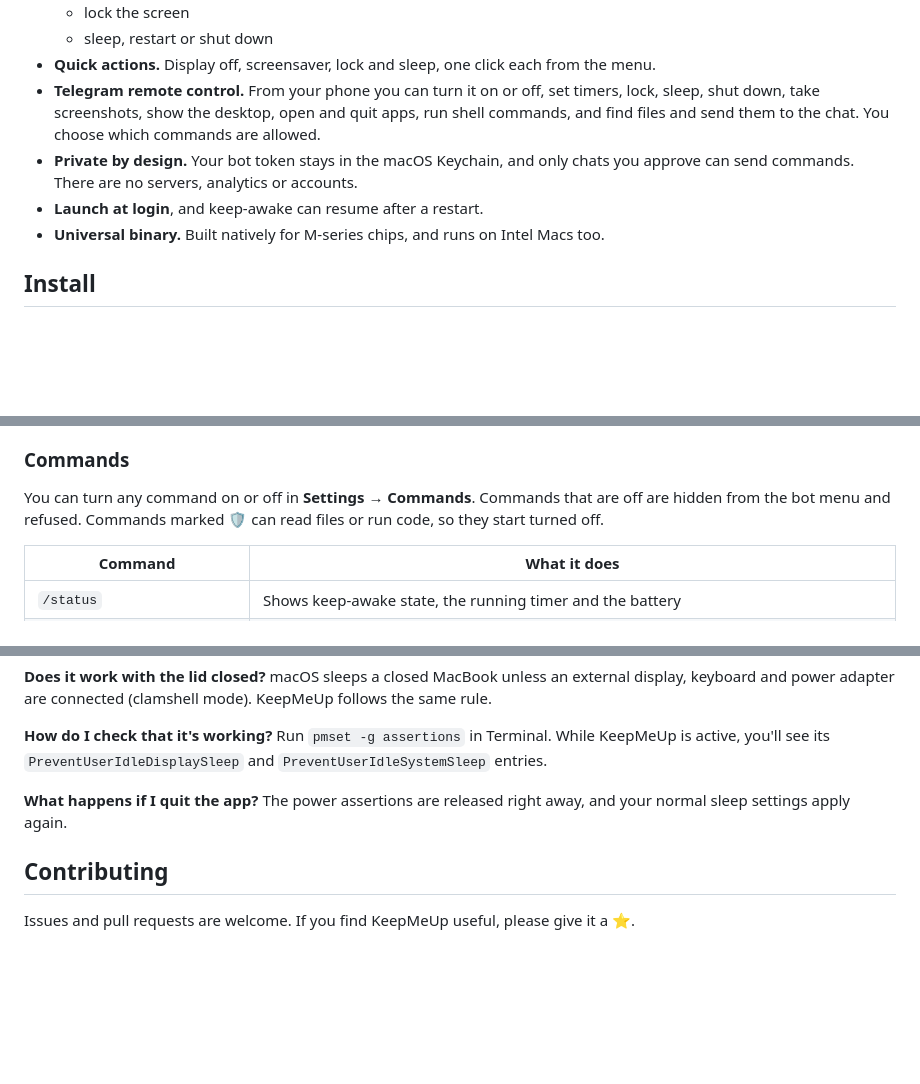
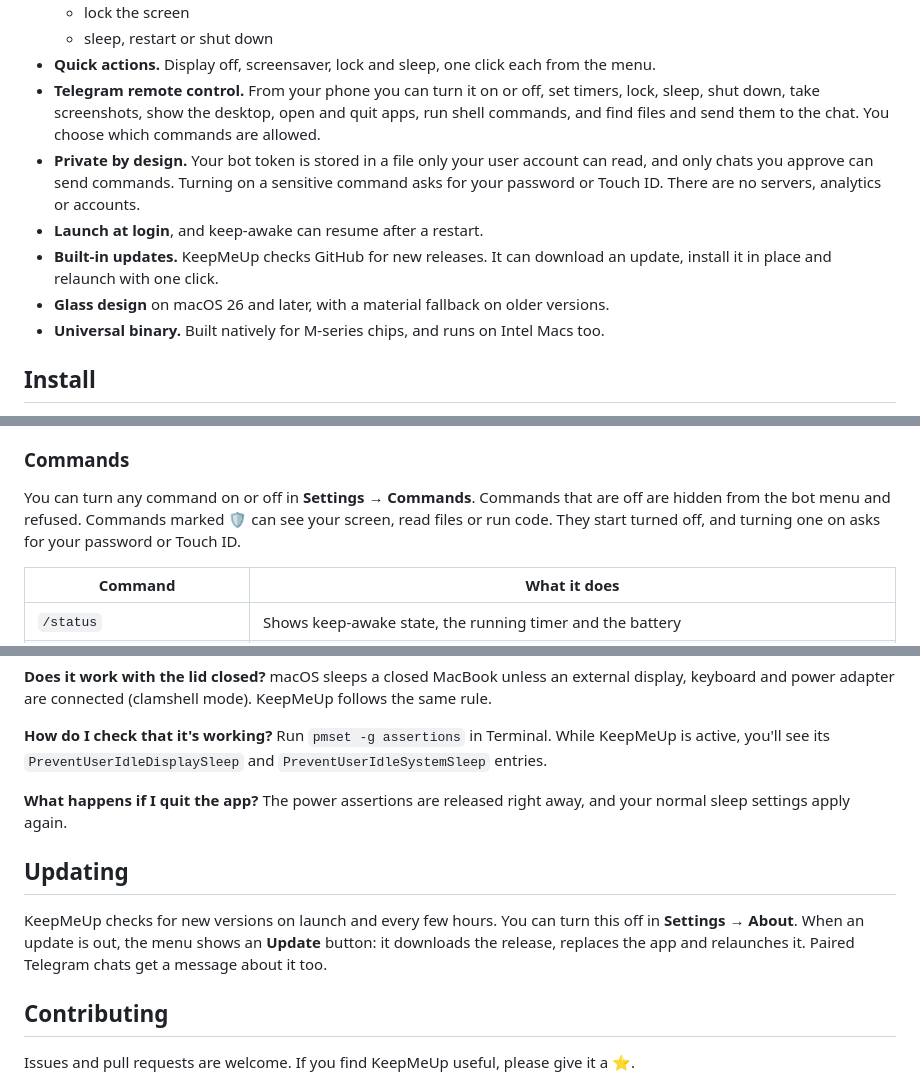
Before and after one commit to amirhp-com/KeepMeUp, a Markdown page: README.md, 3 parts joined by grey strips. GitHub-like rendering; blank space fills up the shorter version.

Commit message:
Document updates, glass design and sensitive command approval

```diff
--- a/README.md
+++ b/README.md
@@ -30,8 +30,10 @@
   - sleep, restart or shut down
 - **Quick actions.** Display off, screensaver, lock and sleep, one click each from the menu.
 - **Telegram remote control.** From your phone you can turn it on or off, set timers, lock, sleep, shut down, take screenshots, show the desktop, open and quit apps, run shell commands, and find files and send them to the chat. You choose which commands are allowed.
-- **Private by design.** Your bot token stays in the macOS Keychain, and only chats you approve can send commands. There are no servers, analytics or accounts.
+- **Private by design.** Your bot token is stored in a file only your user account can read, and only chats you approve can send commands. Turning on a sensitive command asks for your password or Touch ID. There are no servers, analytics or accounts.
 - **Launch at login**, and keep-awake can resume after a restart.
+- **Built-in updates.** KeepMeUp checks GitHub for new releases. It can download an update, install it in place and relaunch with one click.
+- **Glass design** on macOS 26 and later, with a material fallback on older versions.
 - **Universal binary.** Built natively for M-series chips, and runs on Intel Macs too.
 
 ## Install
@@ -74,7 +76,7 @@ Only approved chats can control the Mac. Each paired chat shows up in Settings w
 
 ### Commands
 
-You can turn any command on or off in **Settings → Commands**. Commands that are off are hidden from the bot menu and refused. Commands marked 🛡 can read files or run code, so they start turned off.
+You can turn any command on or off in **Settings → Commands**. Commands that are off are hidden from the bot menu and refused. Commands marked 🛡 can see your screen, read files or run code. They start turned off, and turning one on asks for your password or Touch ID.
 
 | Command | What it does |
 | --- | --- |
@@ -126,6 +128,10 @@ Run `pmset -g assertions` in Terminal. While KeepMeUp is active, you'll see its
 **What happens if I quit the app?**
 The power assertions are released right away, and your normal sleep settings apply again.
 
+## Updating
+
+KeepMeUp checks for new versions on launch and every few hours. You can turn this off in **Settings → About**. When an update is out, the menu shows an **Update** button: it downloads the release, replaces the app and relaunches it. Paired Telegram chats get a message about it too.
+
 ## Contributing
 
 Issues and pull requests are welcome. If you find KeepMeUp useful, please give it a ⭐️.
```
